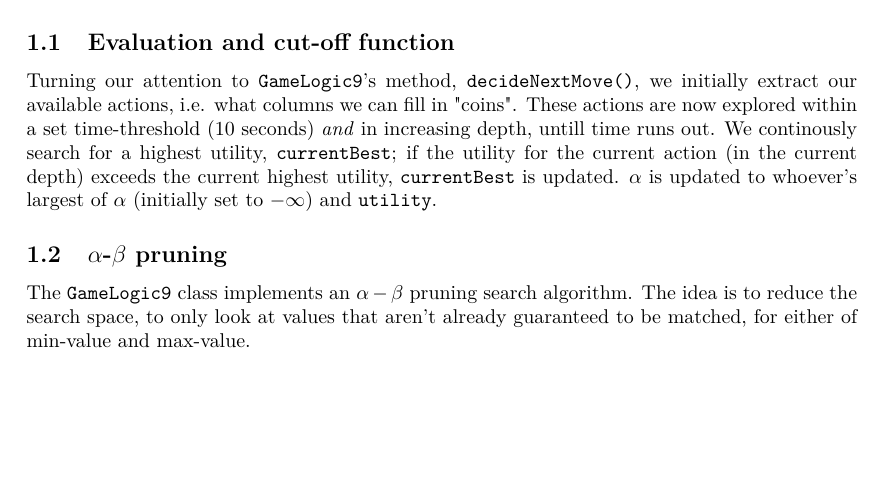
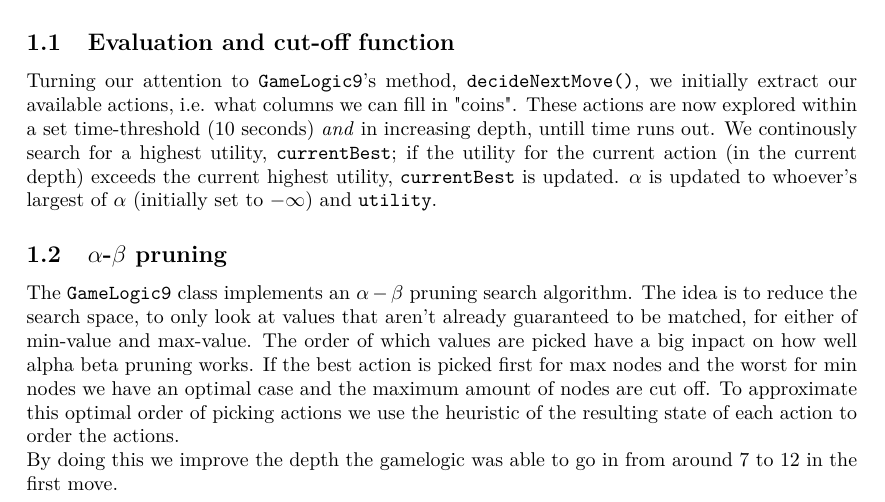
Before and after one commit to Awia00/Intelligent-Systems-Programming, a LaTeX document (Projects/Project1/Report/Report.tex, which reads Projects/Project1/Report/matter.tex): part of page 2 of 2, cut so that both start at the same text, the shorter picture padded with empty space. Compiled offline with pdfLaTeX.

Commit message:
WRote some more about alpha beta pruning

```diff
--- a/Projects/Project1/Report/matter.tex
+++ b/Projects/Project1/Report/matter.tex
@@ -23,4 +23,6 @@ Turning our attention to \texttt{GameLogic9}'s method, \texttt{decideNextMove()}
 
 
 \subsection{$\alpha$-$\beta$ pruning}
-The \texttt{GameLogic9} class implements an $\alpha-\beta$ pruning search algorithm. The idea is to reduce the search space, to only look at values that aren't already guaranteed to be matched, for either of min-value and max-value.
+The \texttt{GameLogic9} class implements an $\alpha-\beta$ pruning search algorithm. The idea is to reduce the search space, to only look at values that aren't already guaranteed to be matched, for either of min-value and max-value. The order of which values are picked have a big inpact on how well alpha beta pruning works. If the best action is picked first for max nodes and the worst for min nodes we have an optimal case and the maximum amount of nodes are cut off. To approximate this optimal order of picking actions we use the heuristic of the resulting state of each action to order the actions.
+
+By doing this we improve the depth the gamelogic was able to go in from around 7 to 12 in the first move.
```
